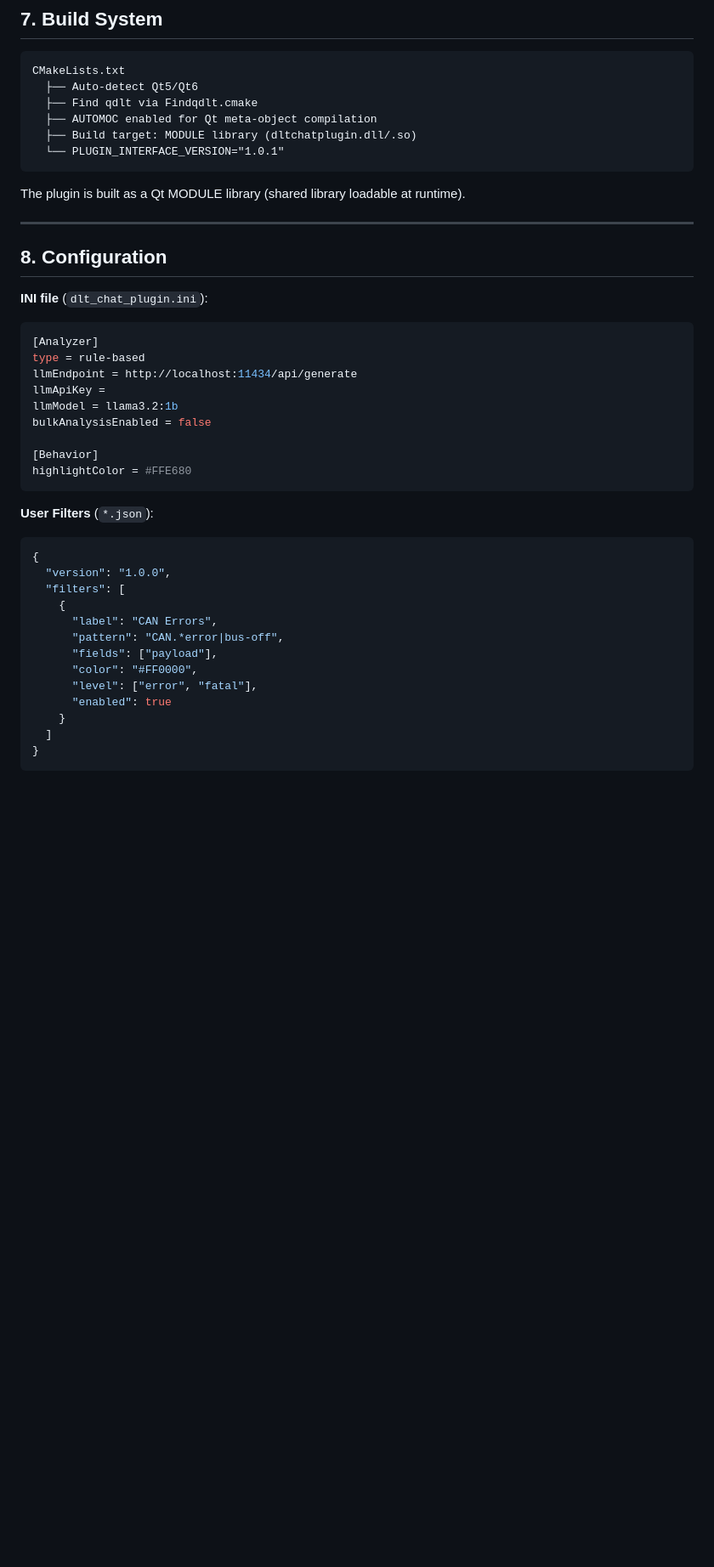
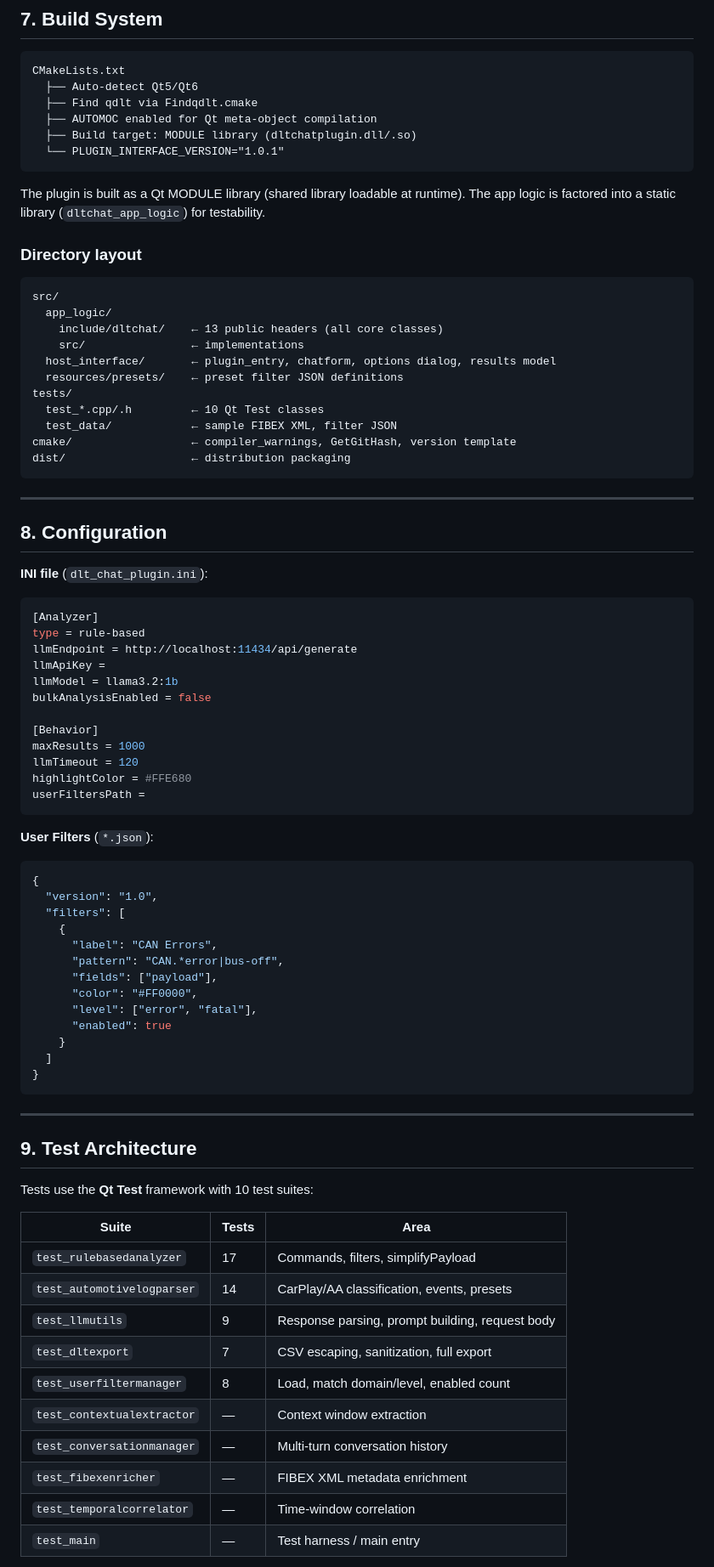
Before and after one commit to WillyTv9/dlt-chat-plugin, a Markdown page: ARCHITECTURE.md, the part around one of its changes. Shown at 85% size. GitHub-like rendering; blank space fills up the shorter version.

````diff
--- a/ARCHITECTURE.md
+++ b/ARCHITECTURE.md
@@ -278,7 +340,24 @@ CMakeLists.txt
 ```
 
 The plugin is built as a Qt MODULE library (shared library loadable at
-runtime).
+runtime). The app logic is factored into a static library (`dltchat_app_logic`)
+for testability.
+
+### Directory layout
+
+```
+src/
+  app_logic/
+    include/dltchat/    ← 13 public headers (all core classes)
+    src/                ← implementations
+  host_interface/       ← plugin_entry, chatform, options dialog, results model
+  resources/presets/    ← preset filter JSON definitions
+tests/
+  test_*.cpp/.h         ← 10 Qt Test classes
+  test_data/            ← sample FIBEX XML, filter JSON
+cmake/                  ← compiler_warnings, GetGitHash, version template
+dist/                   ← distribution packaging
+```
 
 ---
 
@@ -294,13 +373,16 @@ llmModel = llama3.2:1b
 bulkAnalysisEnabled = false
 
 [Behavior]
+maxResults = 1000
+llmTimeout = 120
 highlightColor = #FFE680
+userFiltersPath =
 ```
 
 **User Filters** (`*.json`):
 ```json
 {
-  "version": "1.0.0",
+  "version": "1.0",
   "filters": [
     {
       "label": "CAN Errors",
@@ -313,3 +395,24 @@ highlightColor = #FFE680
   ]
 }
 ```
+
+---
+
+## 9. Test Architecture
+
+Tests use the **Qt Test** framework with 10 test suites:
+
+| Suite | Tests | Area |
+|-------|-------|------|
+| `test_rulebasedanalyzer` | 17 | Commands, filters, simplifyPayload |
+| `test_automotivelogparser` | 14 | CarPlay/AA classification, events, presets |
+| `test_llmutils` | 9 | Response parsing, prompt building, request body |
+| `test_dltexport` | 7 | CSV escaping, sanitization, full export |
+| `test_userfiltermanager` | 8 | Load, match domain/level, enabled count |
+| `test_contextualextractor` | — | Context window extraction |
+| `test_conversationmanager` | — | Multi-turn conversation history |
+| `test_fibexenricher` | — | FIBEX XML metadata enrichment |
+| `test_temporalcorrelator` | — | Time-window correlation |
+| `test_main` | — | Test harness / main entry |
+
+
````
Also changed, not shown: other parts of ARCHITECTURE.md (+99 -31 lines).
